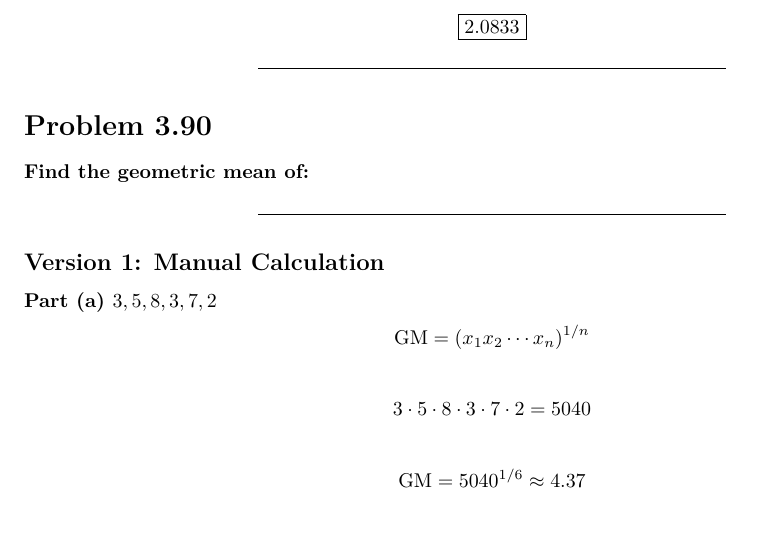
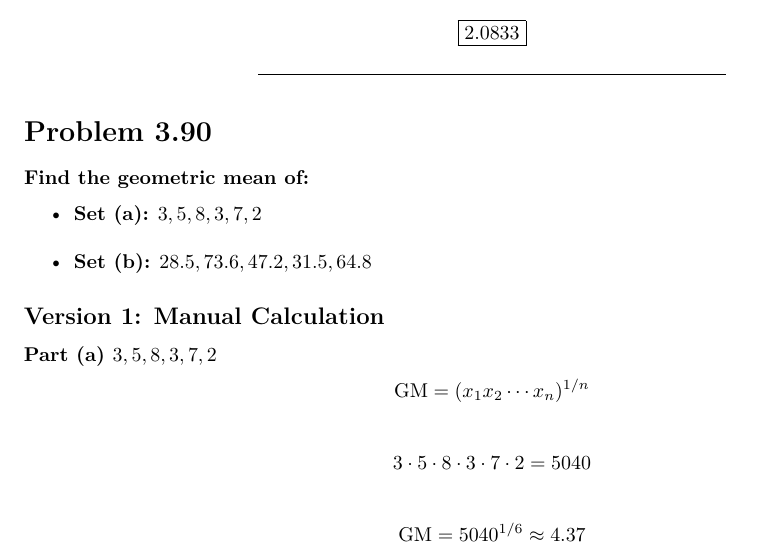
Before and after one commit to bonnandrei24/Buenaventura-Espanol-Repository, an R Markdown document (Stats_FA2.rmd): part of page 3 of 4, cut so that both start at the same text. Rendered offline with R 4.5, knitr and Pandoc, then LaTeX, with nearby package versions.

Commit message:
Stats_FA2.rmd

```diff
--- a/Stats_FA2.rmd
+++ b/Stats_FA2.rmd
@@ -152,7 +152,8 @@ Sum:
 # Problem 3.90
 **Find the geometric mean of:**
 
----
+- **Set (a):** \(3, 5, 8, 3, 7, 2\)
+- **Set (b):** \(28.5, 73.6, 47.2, 31.5, 64.8\)
 
 ## Version 1: Manual Calculation
 
```
